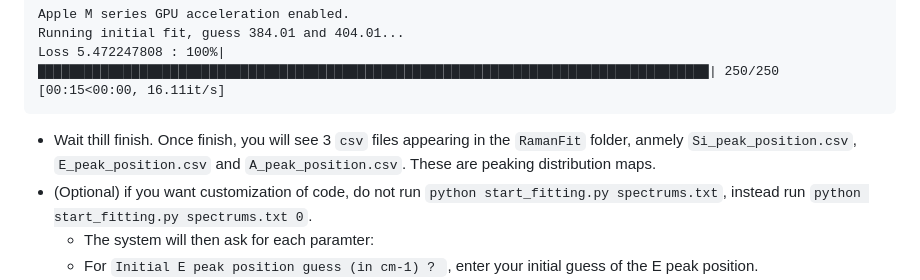
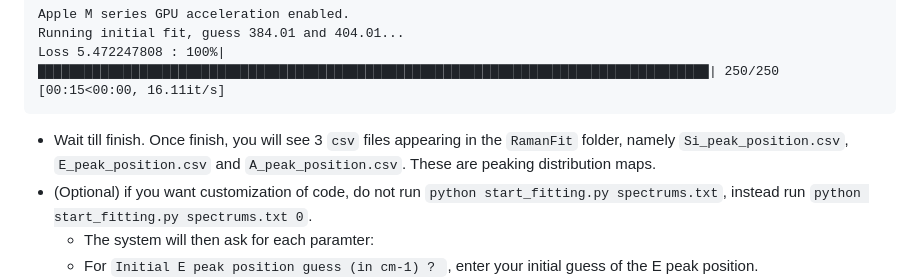
Before and after one commit to ycnnn/lab_automation, a Markdown page: RamanFit/README.md, the part around the change. GitHub-like rendering.

````diff
--- a/RamanFit/README.md
+++ b/RamanFit/README.md
@@ -54,7 +54,7 @@ Running initial fit, guess 384.01 and 404.01...
 Loss 5.472247808 : 100%|██████████████████████████████████████████████████████████████████████████████████████| 250/250 [00:15<00:00, 16.11it/s]
 ```
 
-- Wait thill finish. Once finish, you will see 3 `csv` files appearing in the `RamanFit` folder, anmely `Si_peak_position.csv`, `E_peak_position.csv` and `A_peak_position.csv`. These are peaking distribution maps.
+- Wait till finish. Once finish, you will see 3 `csv` files appearing in the `RamanFit` folder, namely `Si_peak_position.csv`, `E_peak_position.csv` and `A_peak_position.csv`. These are peaking distribution maps.
 - (Optional) if you want customization of code, do not run  `python start_fitting.py spectrums.txt`, instead run  `python start_fitting.py spectrums.txt 0`.
   - The system will then ask for each paramter:
   - For `Initial E peak position guess (in cm-1) ? `, enter your initial guess of the E peak position.
````
